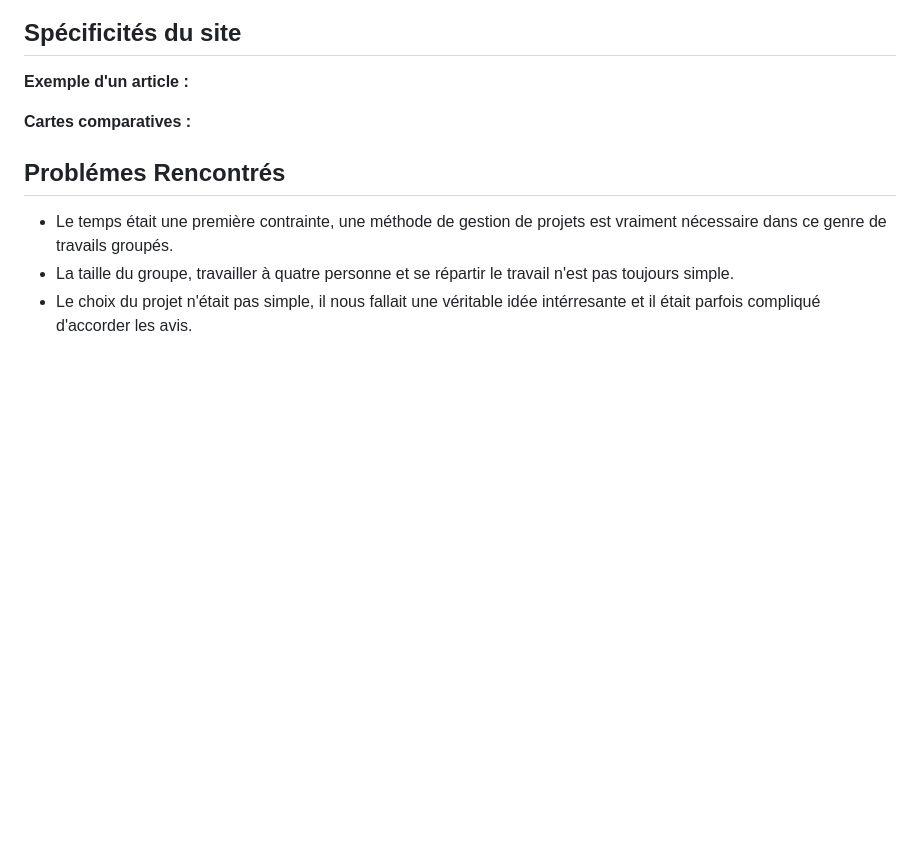
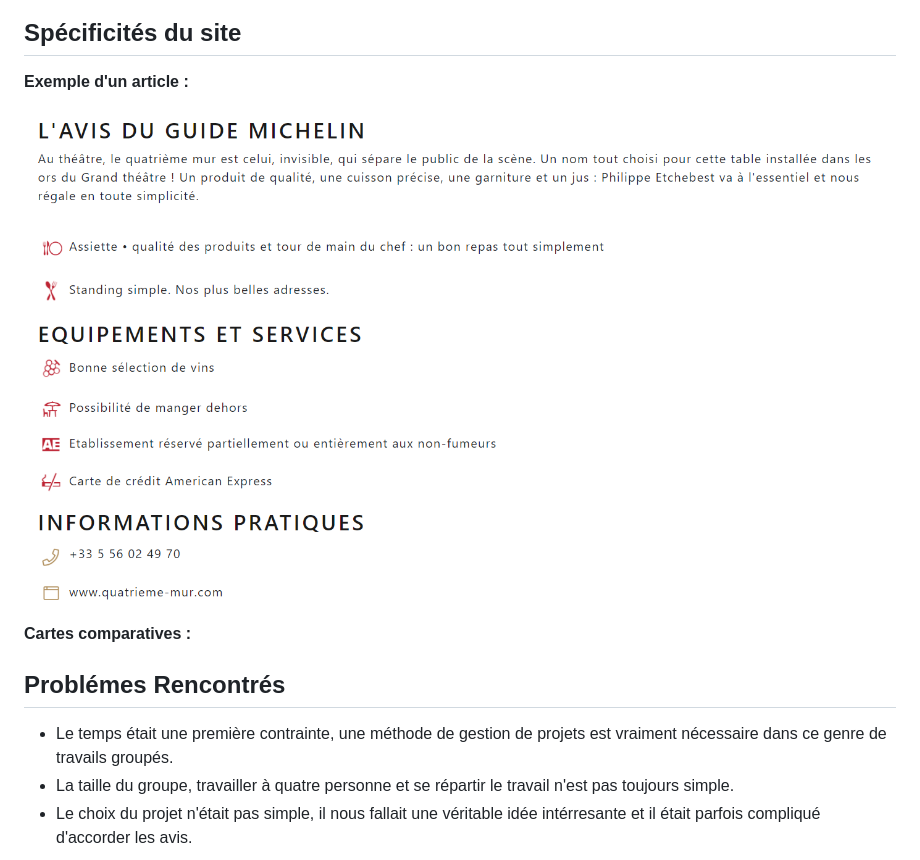
Before and after one commit to Mockinbrd/challenge-48h-14mai, a Markdown page: README.md, the part around the change. GitHub-like rendering; pictures changed too: 0-images/article.PNG (added); blank space fills up the shorter version.

```diff
--- a/README.md
+++ b/README.md
@@ -43,6 +43,8 @@ Objectif :
 
 **Exemple d'un article :**
 
+![10% center](/0-images/article.PNG)
+
 **Cartes comparatives :**
 
 ## Problémes Rencontrés ##
```
